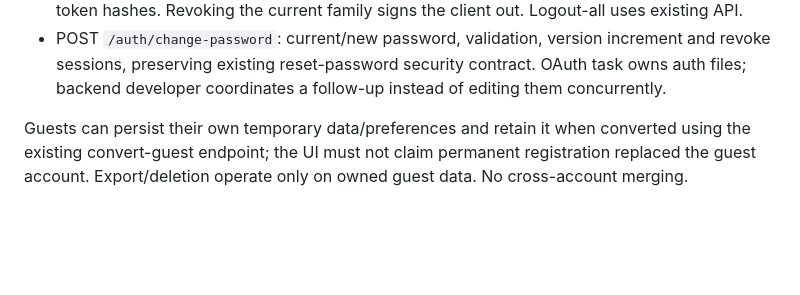
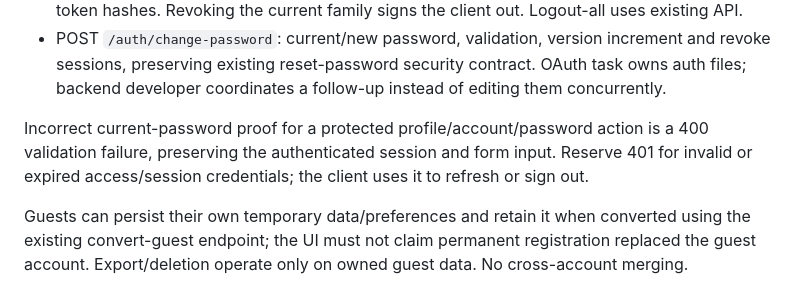
Before and after one commit to daoduyduc-dev/SignVoice, a Markdown page: docs/NON_AI_API.md, the part around the change. GitHub-like rendering; blank space fills up the shorter version.

Commit message:
docs: distinguish password proof failure from expired session

```diff
--- a/docs/NON_AI_API.md
+++ b/docs/NON_AI_API.md
@@ -29,6 +29,10 @@ unescaped regular-expression input. Paged lists use bounded positive integers.
 - POST `/auth/change-password`: current/new password, validation, version increment and revoke
   sessions, preserving existing reset-password security contract. OAuth task owns auth files;
   backend developer coordinates a follow-up instead of editing them concurrently.
+
+Incorrect current-password proof for a protected profile/account/password action is a 400
+validation failure, preserving the authenticated session and form input. Reserve 401 for
+invalid or expired access/session credentials; the client uses it to refresh or sign out.
 
 Guests can persist their own temporary data/preferences and retain it when converted using
 the existing convert-guest endpoint; the UI must not claim permanent registration replaced
```
